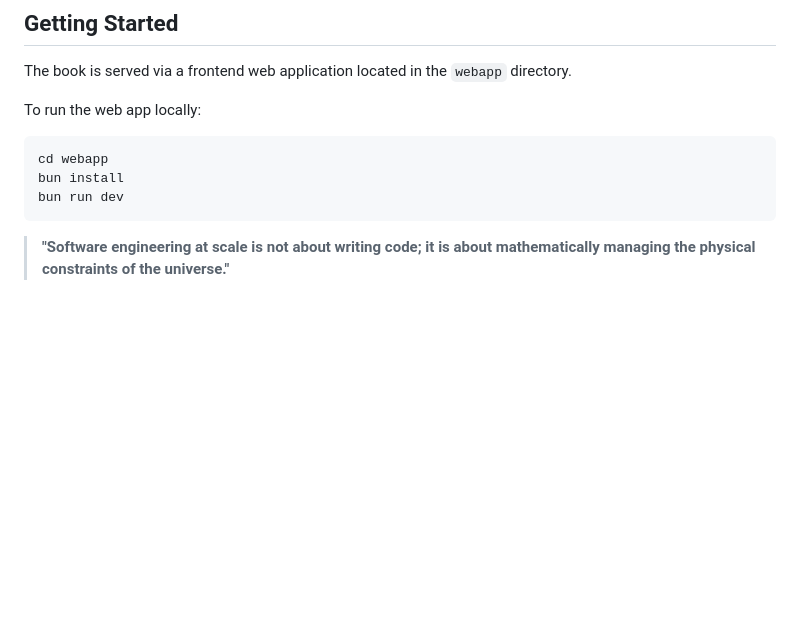
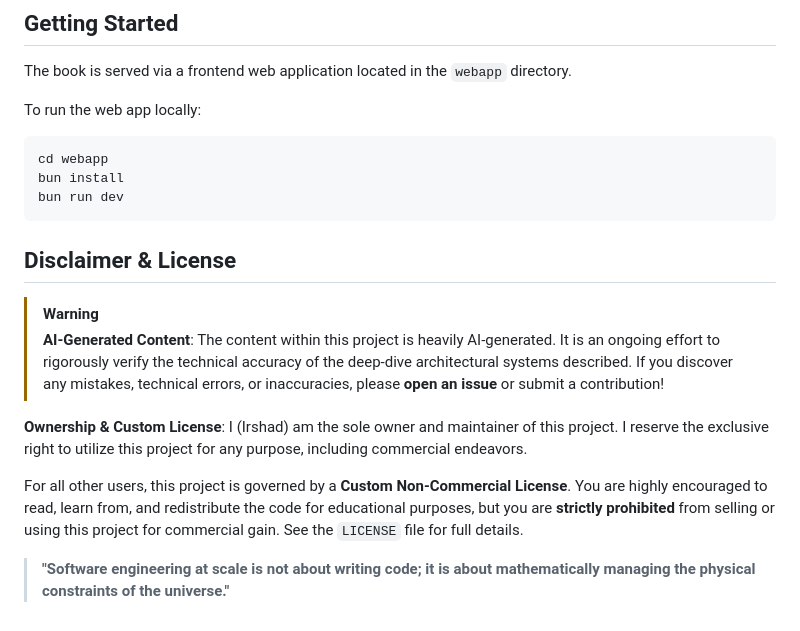
Before and after one commit to irshadali5/Production-Grade-Rust, a Markdown page: README.md, the part around the change. GitHub-like rendering; blank space fills up the shorter version.

Commit message:
docs: add AI disclaimer and ownership license warning

````diff
--- a/README.md
+++ b/README.md
@@ -62,4 +62,13 @@ bun install
 bun run dev
 ```
 
+## Disclaimer & License
+
+> [!WARNING]
+> **AI-Generated Content**: The content within this project is heavily AI-generated. It is an ongoing effort to rigorously verify the technical accuracy of the deep-dive architectural systems described. If you discover any mistakes, technical errors, or inaccuracies, please **open an issue** or submit a contribution!
+
+**Ownership & Custom License**: I (Irshad) am the sole owner and maintainer of this project. I reserve the exclusive right to utilize this project for any purpose, including commercial endeavors.
+
+For all other users, this project is governed by a **Custom Non-Commercial License**. You are highly encouraged to read, learn from, and redistribute the code for educational purposes, but you are **strictly prohibited** from selling or using this project for commercial gain. See the `LICENSE` file for full details.
+
 > **"Software engineering at scale is not about writing code; it is about mathematically managing the physical constraints of the universe."**
````
